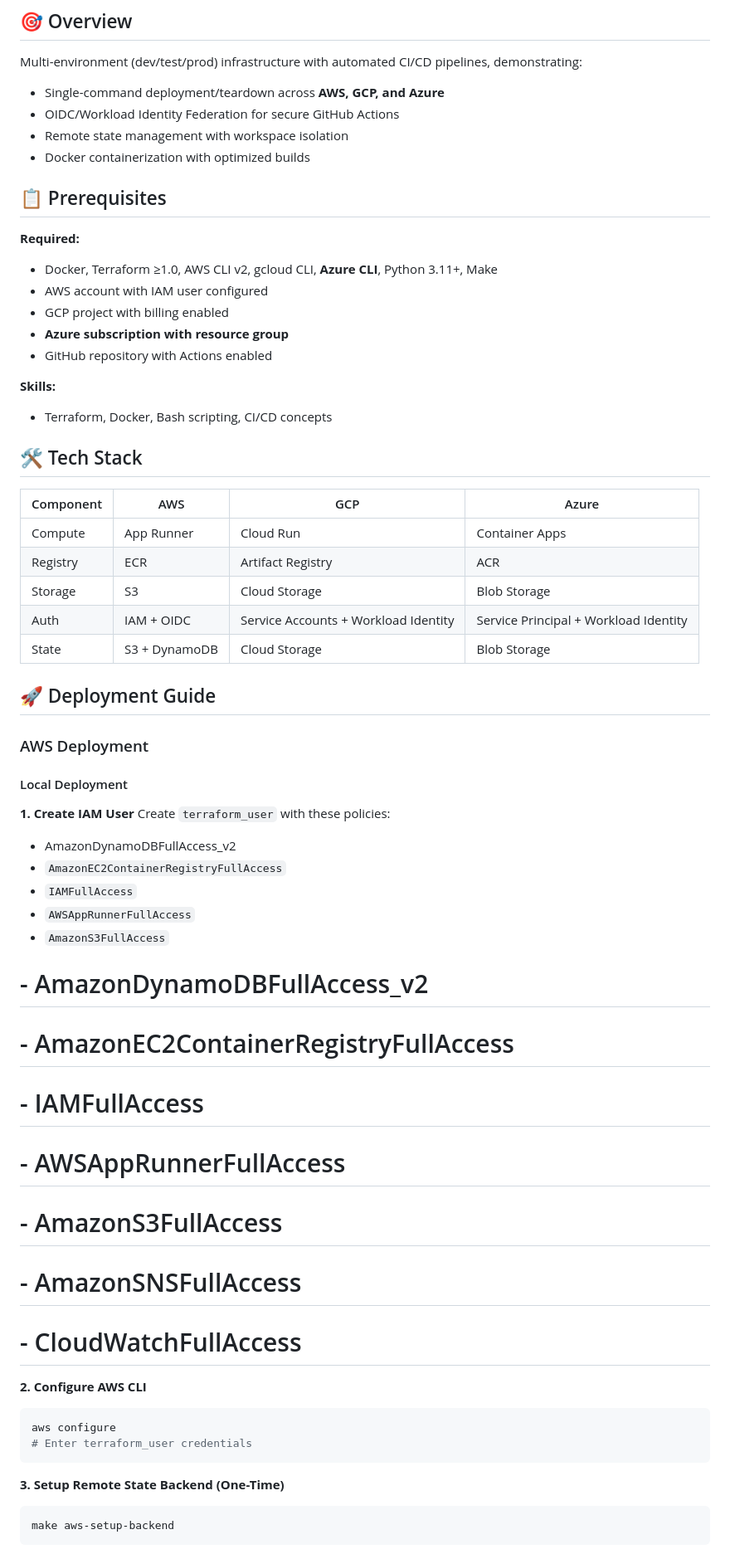
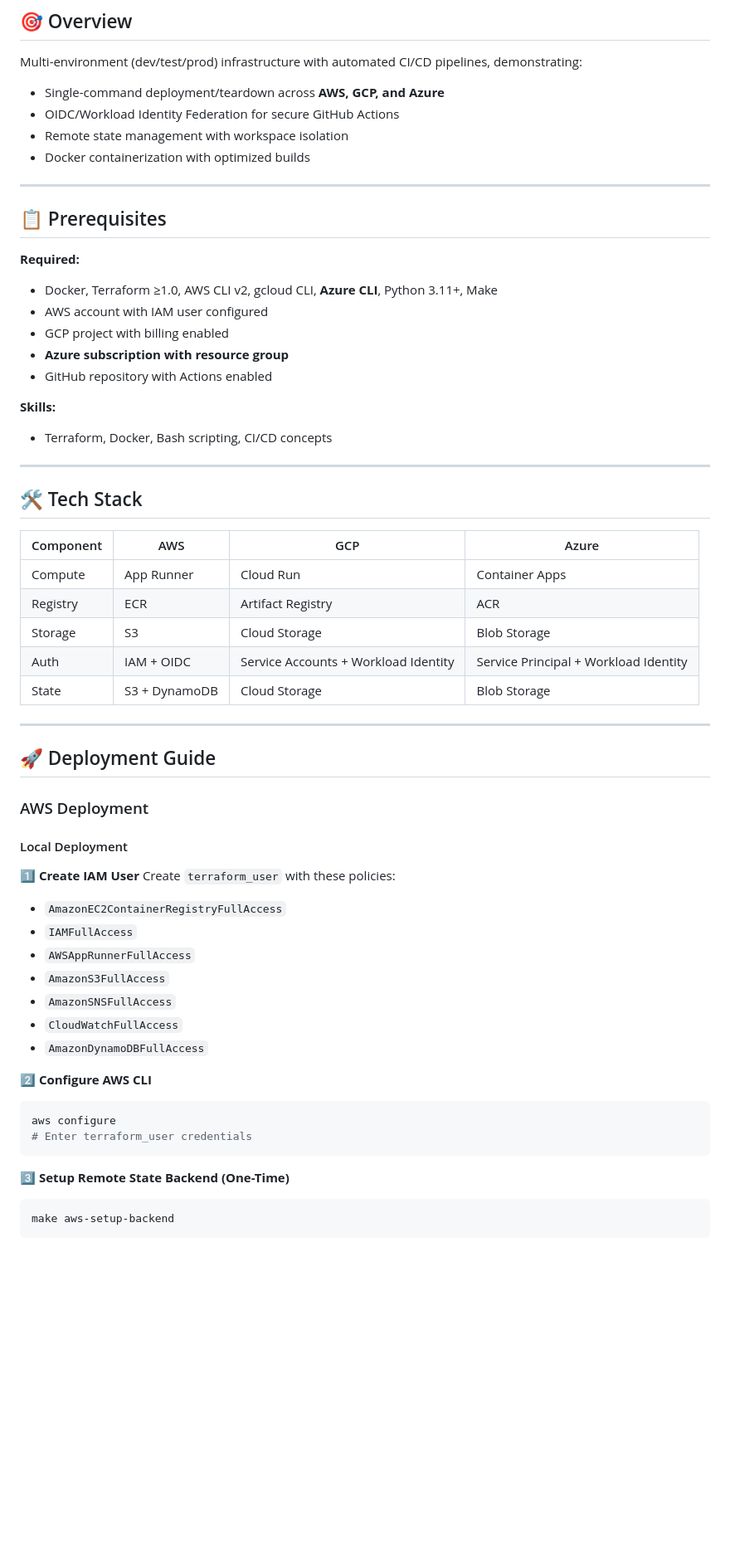
Before and after one commit to lisekarimi/salutron, a Markdown page: README.md, the part around one of its changes. Shown at 83% size. Drawn GitHub-style; blank space fills up the shorter version.

Commit message:
docs: enhance README

````diff
--- a/README.md
+++ b/README.md
@@ -12,6 +12,8 @@ Multi-environment (dev/test/prod) infrastructure with automated CI/CD pipelines,
 - Remote state management with workspace isolation
 - Docker containerization with optimized builds
 
+---
+
 ## 📋 Prerequisites
 
 **Required:**
@@ -24,6 +26,8 @@ Multi-environment (dev/test/prod) infrastructure with automated CI/CD pipelines,
 **Skills:**
 - Terraform, Docker, Bash scripting, CI/CD concepts
 
+---
+
 ## 🛠️ Tech Stack
 
 | Component | AWS | GCP | Azure |
@@ -34,6 +38,7 @@ Multi-environment (dev/test/prod) infrastructure with automated CI/CD pipelines,
 | Auth | IAM + OIDC | Service Accounts + Workload Identity | Service Principal + Workload Identity |
 | State | S3 + DynamoDB | Cloud Storage | Blob Storage |
 
+---
 
 ## 🚀 Deployment Guide
 
@@ -41,28 +46,23 @@ Multi-environment (dev/test/prod) infrastructure with automated CI/CD pipelines,
 
 #### Local Deployment
 
-**1. Create IAM User**
+**1️⃣ Create IAM User**
 Create `terraform_user` with these policies:
--  AmazonDynamoDBFullAccess_v2
 - `AmazonEC2ContainerRegistryFullAccess`
 - `IAMFullAccess`
 - `AWSAppRunnerFullAccess`
 - `AmazonS3FullAccess`
-# - AmazonDynamoDBFullAccess_v2
-# - AmazonEC2ContainerRegistryFullAccess
-# - IAMFullAccess
-# - AWSAppRunnerFullAccess
-# - AmazonS3FullAccess
-# - AmazonSNSFullAccess
-# - CloudWatchFullAccess
+- `AmazonSNSFullAccess`
+- `CloudWatchFullAccess`
+- `AmazonDynamoDBFullAccess`
 
-**2. Configure AWS CLI**
+**2️⃣ Configure AWS CLI**
 ```bash
 aws configure
 # Enter terraform_user credentials
 ```
 
-**3. Setup Remote State Backend (One-Time)**
+**3️⃣ Setup Remote State Backend (One-Time)**
 ```bash
 make aws-setup-backend
 ```
````
Also changed, not shown: other parts of README.md (+31 -25 lines).
